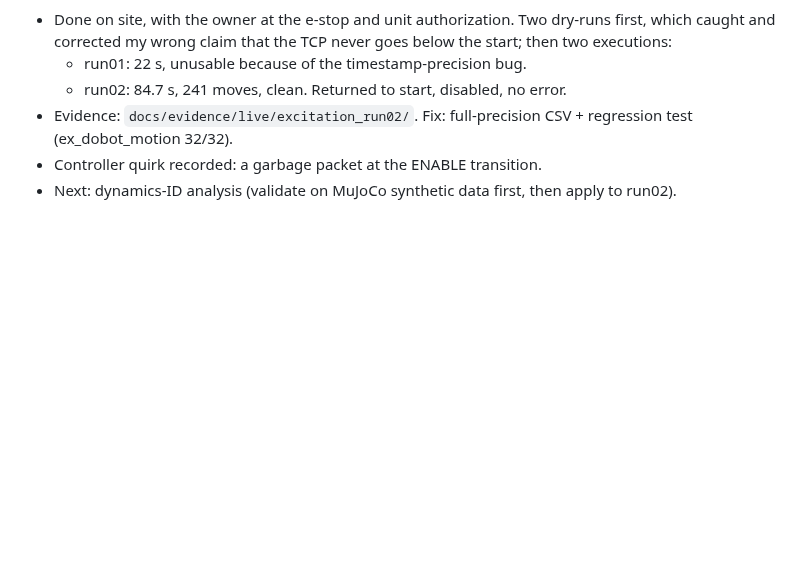
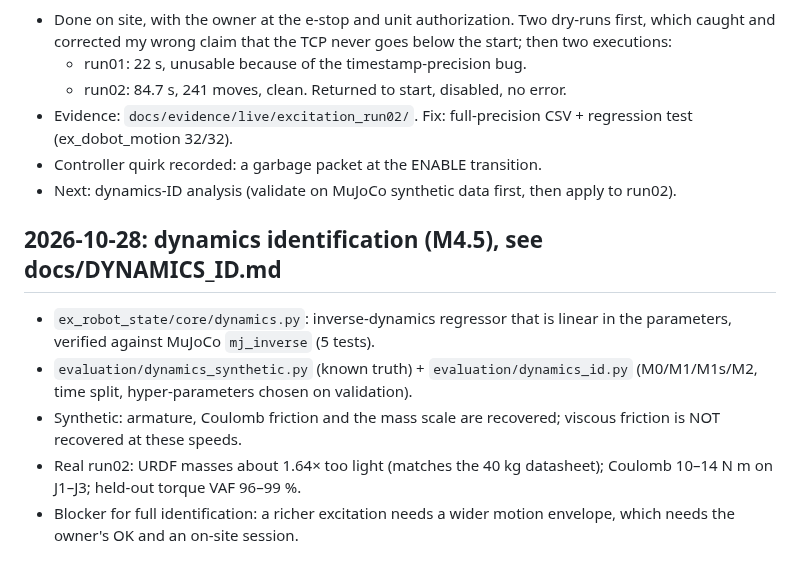
Before and after one commit to terrense/experiment_lab_embodied_intelligence_CR10A, a Markdown page: docs/PROGRESS.md, the part around the change. Rendered like a GitHub page; blank space fills up the shorter version.

```diff
--- a/docs/PROGRESS.md
+++ b/docs/PROGRESS.md
@@ -142,3 +142,10 @@ powershell -File scripts/capture_rviz_window.ps1 -Out assets/screenshots/...
 - Evidence: `docs/evidence/live/excitation_run02/`. Fix: full-precision CSV + regression test (ex_dobot_motion 32/32).
 - Controller quirk recorded: a garbage packet at the ENABLE transition.
 - Next: dynamics-ID analysis (validate on MuJoCo synthetic data first, then apply to run02).
+
+## 2026-10-28: dynamics identification (M4.5), see docs/DYNAMICS_ID.md
+- `ex_robot_state/core/dynamics.py`: inverse-dynamics regressor that is linear in the parameters, verified against MuJoCo `mj_inverse` (5 tests).
+- `evaluation/dynamics_synthetic.py` (known truth) + `evaluation/dynamics_id.py` (M0/M1/M1s/M2, time split, hyper-parameters chosen on validation).
+- Synthetic: armature, Coulomb friction and the mass scale are recovered; viscous friction is NOT recovered at these speeds.
+- Real run02: URDF masses about 1.64× too light (matches the 40 kg datasheet); Coulomb 10–14 N m on J1–J3; held-out torque VAF 96–99 %.
+- Blocker for full identification: a richer excitation needs a wider motion envelope, which needs the owner's OK and an on-site session.
```
Also changed, not shown: docs/DYNAMICS_ID.md (added, +61 -0 lines), docs/M4_MUJOCO.md (+1 -1 lines), docs/ROADMAP.md (+1 -1 lines), assets/dynamics/run02_torque_fit.png (added), 9 other files.
